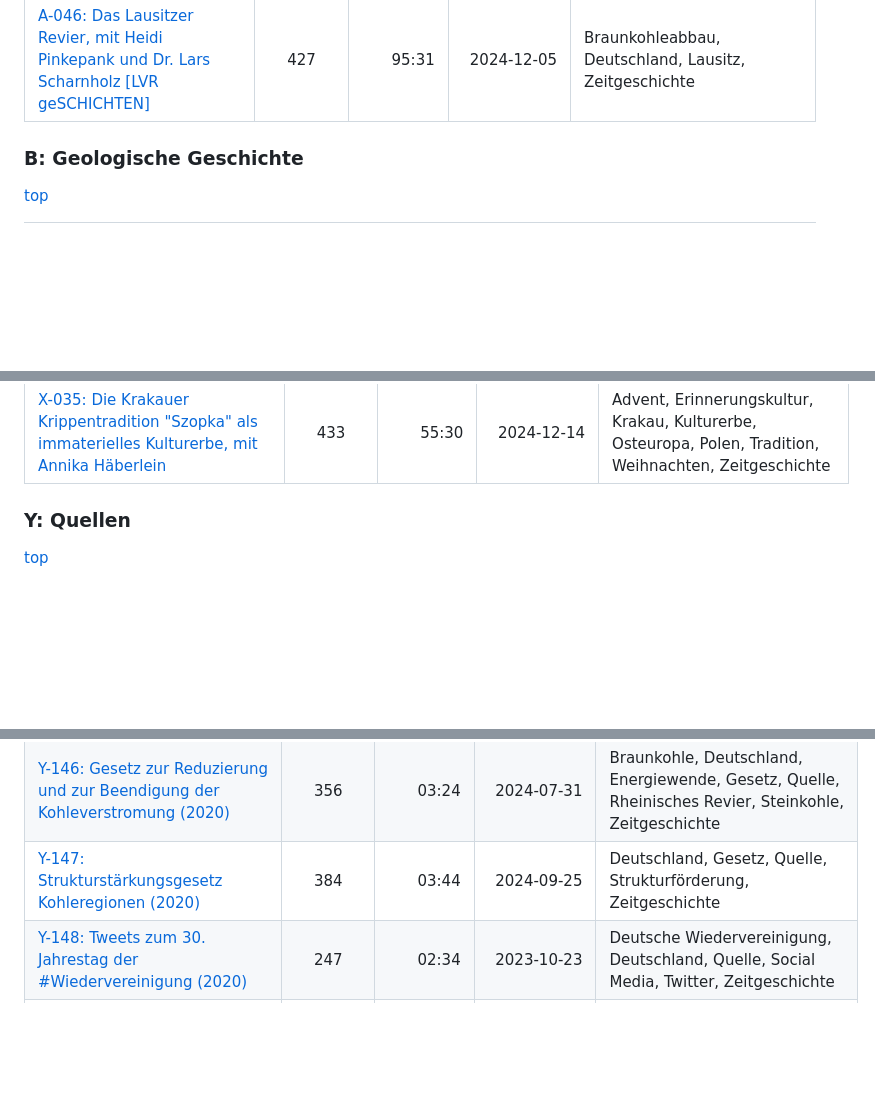
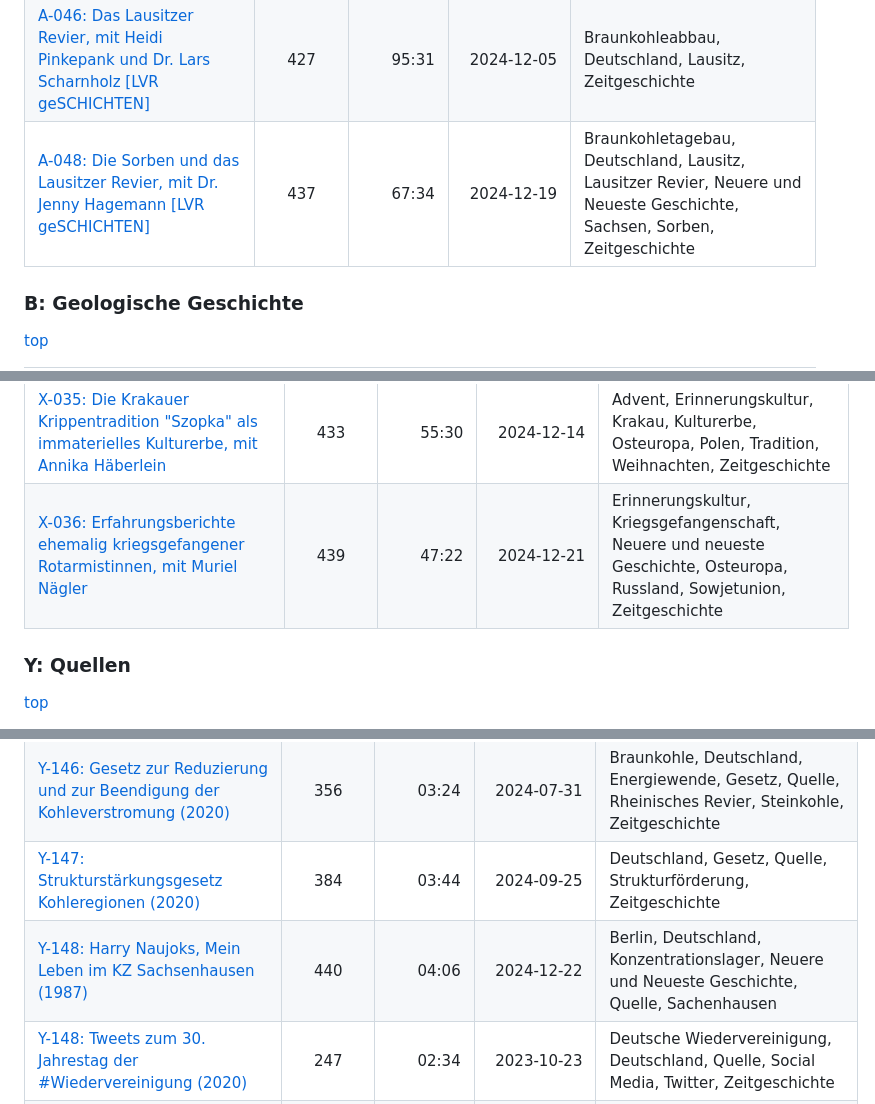
Before and after one commit to michaelrath-work/geschichte-eur0pas-podcast, a Markdown page: output/episodes.md, 3 parts joined by grey strips. GitHub-like rendering; blank space fills up the shorter version.

```diff
--- a/output/episodes.md
+++ b/output/episodes.md
@@ -114,6 +115,7 @@ Organic categories
 |[A-043: Das Ruhrgebiet als Nachbarregion des Rheinischen Reviers, mit Prof. Dr. Stefan Berger [LVR geSCHICHTEN]](https://geschichteeuropas.podigee.io/410-410)|410|69:34|2024-11-07|Deutschland, Gastarbeiter, Migration, Neuere und neueste Geschichte, Ruhrpolen, Strukturwandel, Zeitgeschichte|
 |[A-045: Das Mitteldeutsche Revier, mit Dr. Annette Schneider-Reinhardt [LVR geSCHICHTEN]](https://geschichteeuropas.podigee.io/419-419)|419|69:57|2024-11-21|Braunkohle, DDR, Deutschland, Industriekultur, Mitteldeutsches Revier, Rekultivierung, Strukturbruch, Wende, Wiedervereinigung, Zeitgeschichte|
 |[A-046: Das Lausitzer Revier, mit Heidi Pinkepank und Dr. Lars Scharnholz [LVR geSCHICHTEN]](https://geschichteeuropas.podigee.io/427-427)|427|95:31|2024-12-05|Braunkohleabbau, Deutschland, Lausitz, Zeitgeschichte|
+|[A-048: Die Sorben und das Lausitzer Revier, mit Dr. Jenny Hagemann [LVR geSCHICHTEN]](https://geschichteeuropas.podigee.io/437-437)|437|67:34|2024-12-19|Braunkohletagebau, Deutschland, Lausitz, Lausitzer Revier, Neuere und Neueste Geschichte, Sachsen, Sorben, Zeitgeschichte|
 
 
 <a id="category-B"></a>
@@ -486,6 +488,7 @@ Organic categories
 |[X-033: Stadt beziehungsweise Land, mit Prof. Dr. Susanne Rau [Weimarer Rendez-vous]](https://geschichteeuropas.podigee.io/387-387)|387|60:07|2024-09-28|Deutschland, Frühe Neuzeit, Land, Neuere und Neueste Geschichte, Stadt, Zeitgeschichte|
 |[X-034: Polen A und B in der postkolonialen Theorie und Popkultur, mit Jannick Piskorski](https://geschichteeuropas.podigee.io/421-421)|421|43:42|2024-11-23|Erinnerungskultur, Polen, Popkultur, Postkoloniale Theorie, Zeitgeschichte|
 |[X-035: Die Krakauer Krippentradition "Szopka" als immaterielles Kulturerbe, mit Annika Häberlein](https://geschichteeuropas.podigee.io/433-433)|433|55:30|2024-12-14|Advent, Erinnerungskultur, Krakau, Kulturerbe, Osteuropa, Polen, Tradition, Weihnachten, Zeitgeschichte|
+|[X-036: Erfahrungsberichte ehemalig kriegsgefangener Rotarmistinnen, mit Muriel Nägler](https://geschichteeuropas.podigee.io/439-439)|439|47:22|2024-12-21|Erinnerungskultur, Kriegsgefangenschaft, Neuere und neueste Geschichte, Osteuropa, Russland, Sowjetunion, Zeitgeschichte|
 
 
 <a id="category-Y"></a>
@@ -664,6 +667,7 @@ Organic categories
 |[Y-145: Helmut Kohl spricht von "blühenden Landschaften" (1990)](https://geschichteeuropas.podigee.io/t426-426)|426|06:44|2024-12-04|Blühende Landschaften, DDR, Deutschland, Helmut Kohl, Quelle, Wiedervereinigung, Wirtschaft|
 |[Y-146: Gesetz zur Reduzierung und zur Beendigung der Kohleverstromung (2020)](https://geschichteeuropas.podigee.io/t356-356)|356|03:24|2024-07-31|Braunkohle, Deutschland, Energiewende, Gesetz, Quelle, Rheinisches Revier, Steinkohle, Zeitgeschichte|
 |[Y-147: Strukturstärkungsgesetz Kohleregionen (2020)](https://geschichteeuropas.podigee.io/t384-384)|384|03:44|2024-09-25|Deutschland, Gesetz, Quelle, Strukturförderung, Zeitgeschichte|
+|[Y-148: Harry Naujoks, Mein Leben im KZ Sachsenhausen (1987)](https://geschichteeuropas.podigee.io/t440-440)|440|04:06|2024-12-22|Berlin, Deutschland, Konzentrationslager, Neuere und Neueste Geschichte, Quelle, Sachenhausen|
 |[Y-148: Tweets zum 30. Jahrestag der #Wiedervereinigung (2020)](https://geschichteeuropas.podigee.io/t247-247)|247|02:34|2023-10-23|Deutsche Wiedervereinigung, Deutschland, Quelle, Social Media, Twitter, Zeitgeschichte|
 |[Y-149: @Krieg7071 twittert über die Kaiserproklamation (2021)](https://geschichteeuropas.podigee.io/t17-17)|017|07:22|2021-02-01|19. Jahrhundert, Anton von Werner, Deutsch-Französischer Krieg, Deutschland, Frankreich, Neuere und neueste Geschichte, Otto von Bismarck, Quelle, Westeuropa, Wilhelm I.|
 |[Y-150: Auszüge aus dem "Wirtschafts- und Strukturprogramms" der Zukunftsagentur Rheinisches Revier (2021)](https://geschichteeuropas.podigee.io/t392-392)|392|05:13|2024-10-09|Deutschland, Quelle, Rheinisches Revier, Zeitgeschichte|
```
Also changed, not shown: other parts of output/episodes.md (+7 -5 lines), output/keywords.md (+24 -19 lines).
